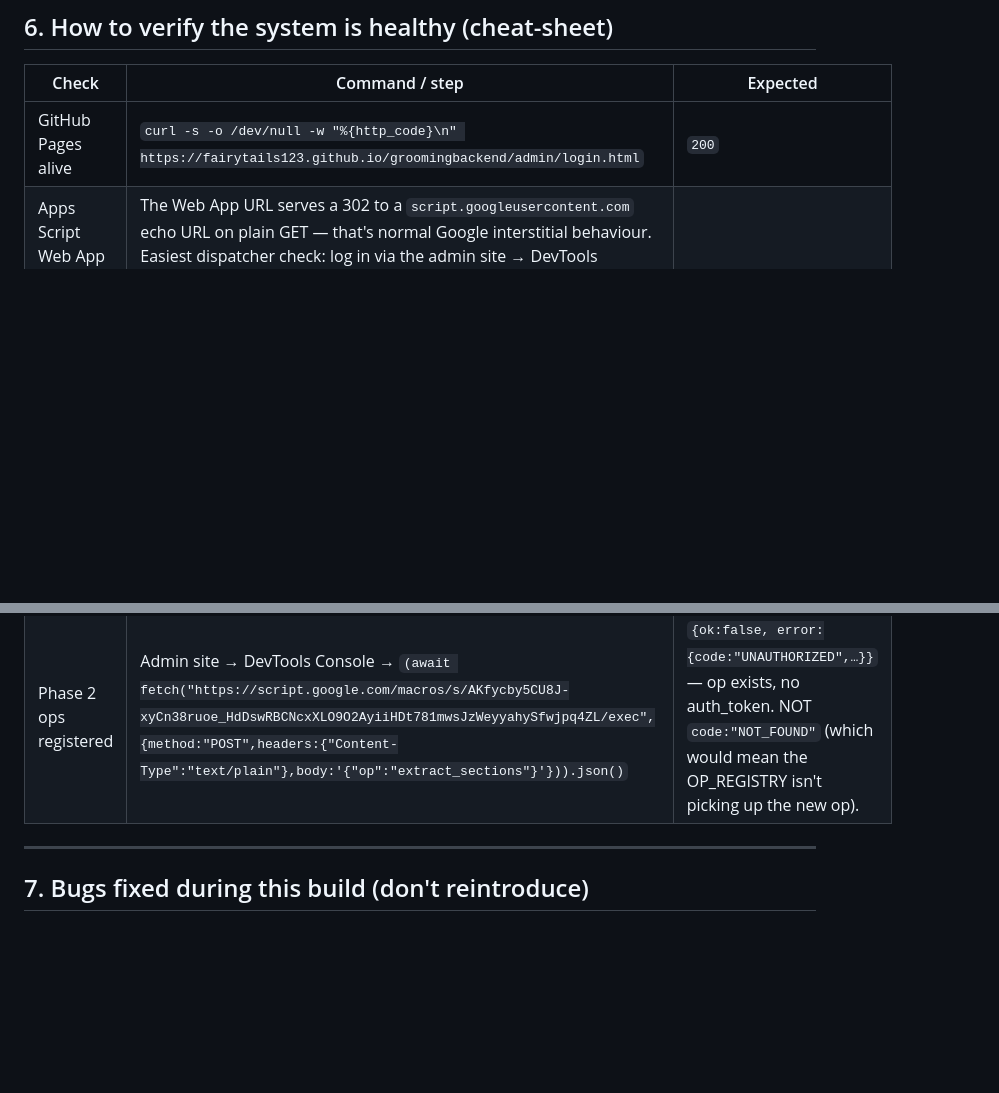
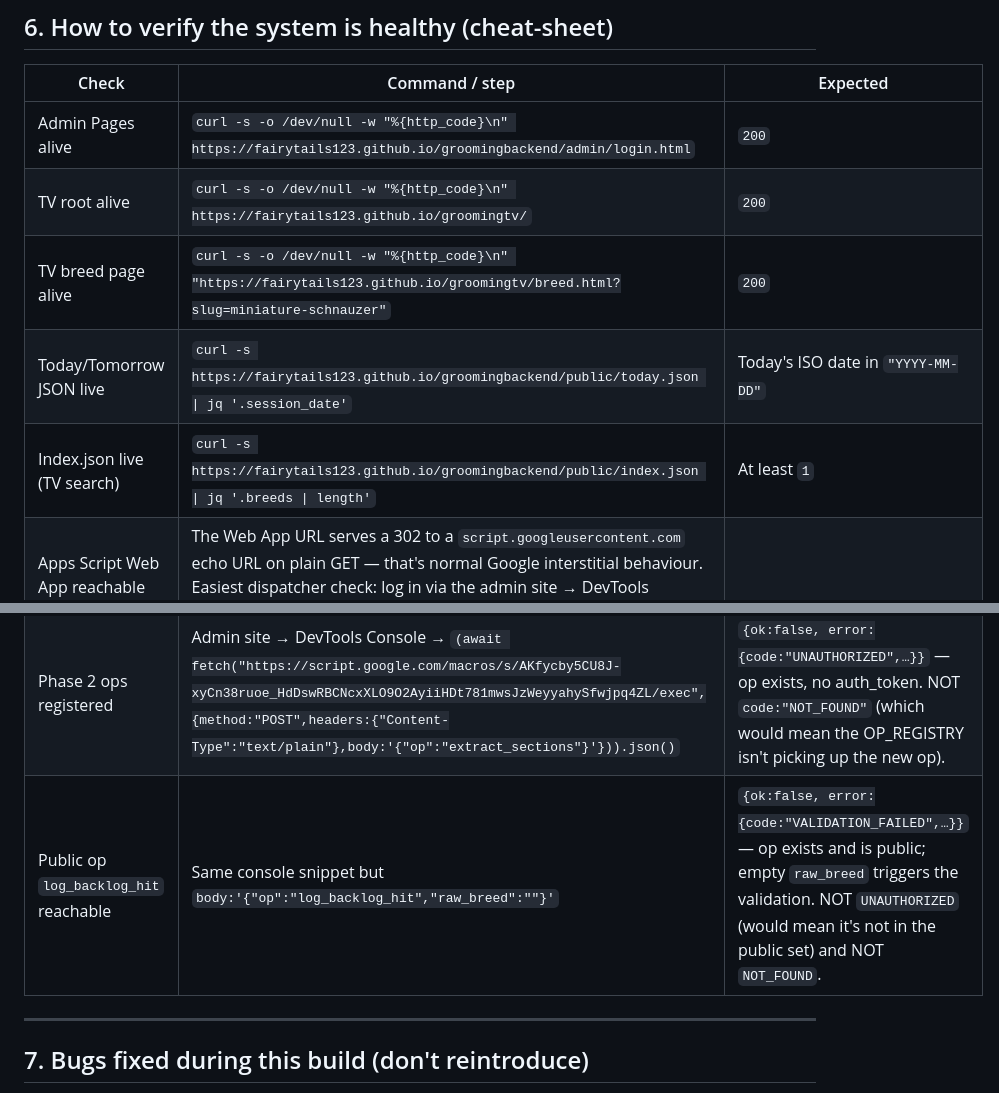
Before and after one commit to Fairytails123/groomingbackend, a Markdown page: docs/HANDOVER.md, 2 parts joined by grey strips. Rendered like a GitHub page; blank space fills up the shorter version.

```diff
--- a/docs/HANDOVER.md
+++ b/docs/HANDOVER.md
@@ -255,12 +286,17 @@ The breed working screen was redesigned same-day to an Apple-inspired layout via
 
 | Check | Command / step | Expected |
 |---|---|---|
-| GitHub Pages alive | `curl -s -o /dev/null -w "%{http_code}\n" https://fairytails123.github.io/groomingbackend/admin/login.html` | `200` |
+| Admin Pages alive | `curl -s -o /dev/null -w "%{http_code}\n" https://fairytails123.github.io/groomingbackend/admin/login.html` | `200` |
+| TV root alive | `curl -s -o /dev/null -w "%{http_code}\n" https://fairytails123.github.io/groomingtv/` | `200` |
+| TV breed page alive | `curl -s -o /dev/null -w "%{http_code}\n" "https://fairytails123.github.io/groomingtv/breed.html?slug=miniature-schnauzer"` | `200` |
+| Today/Tomorrow JSON live | `curl -s https://fairytails123.github.io/groomingbackend/public/today.json \| jq '.session_date'` | Today's ISO date in `"YYYY-MM-DD"` |
+| Index.json live (TV search) | `curl -s https://fairytails123.github.io/groomingbackend/public/index.json \| jq '.breeds \| length'` | At least `1` |
 | Apps Script Web App reachable | The Web App URL serves a 302 to a `script.googleusercontent.com` echo URL on plain GET — that's normal Google interstitial behaviour. Easiest dispatcher check: log in via the admin site → DevTools Network tab → any successful op (e.g. `list_breeds`) shows `ok:true`. |
 | Login works | Visit login URL, password `fairytails22` | Lands on dashboard |
 | Sheets accessible | Open the Sheets workbook URL | 14 sheets visible (last sheet should be `AI Call Log`) |
 | Drive root accessible | Open Drive root folder URL | One subfolder per breed digitised so far |
 | Phase 2 ops registered | Admin site → DevTools Console → `(await fetch("https://script.google.com/macros/s/AKfycby5CU8J-xyCn38ruoe_HdDswRBCNcxXLO9O2AyiiHDt781mwsJzWeyyahySfwjpq4ZL/exec",{method:"POST",headers:{"Content-Type":"text/plain"},body:'{"op":"extract_sections"}'})).json()` | `{ok:false, error:{code:"UNAUTHORIZED",…}}` — op exists, no auth_token. NOT `code:"NOT_FOUND"` (which would mean the OP_REGISTRY isn't picking up the new op). |
+| Public op `log_backlog_hit` reachable | Same console snippet but `body:'{"op":"log_backlog_hit","raw_breed":""}'` | `{ok:false, error:{code:"VALIDATION_FAILED",…}}` — op exists and is public; empty `raw_breed` triggers the validation. NOT `UNAUTHORIZED` (would mean it's not in the public set) and NOT `NOT_FOUND`. |
 
 ---
 
```
Also changed, not shown: other parts of docs/HANDOVER.md (+51 -14 lines).
